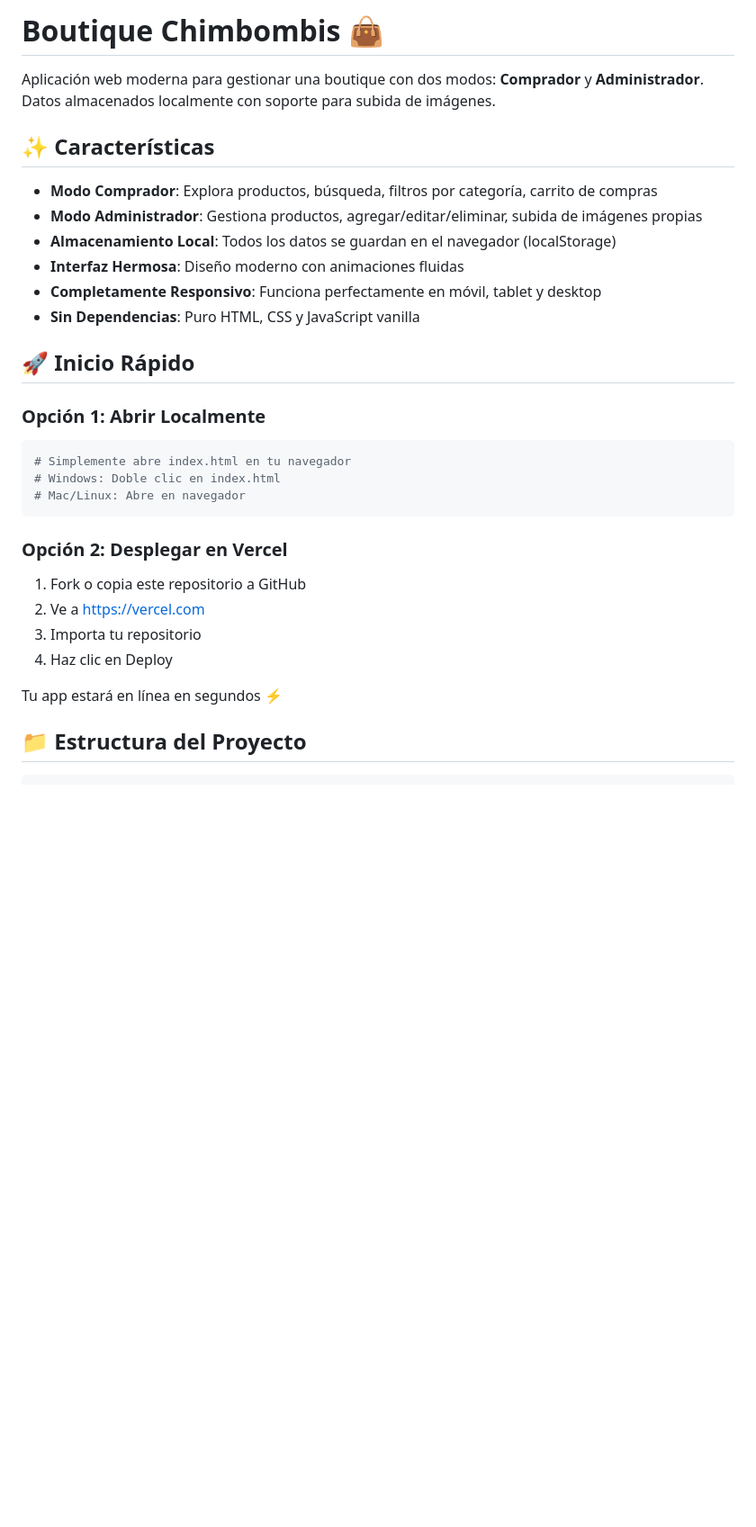
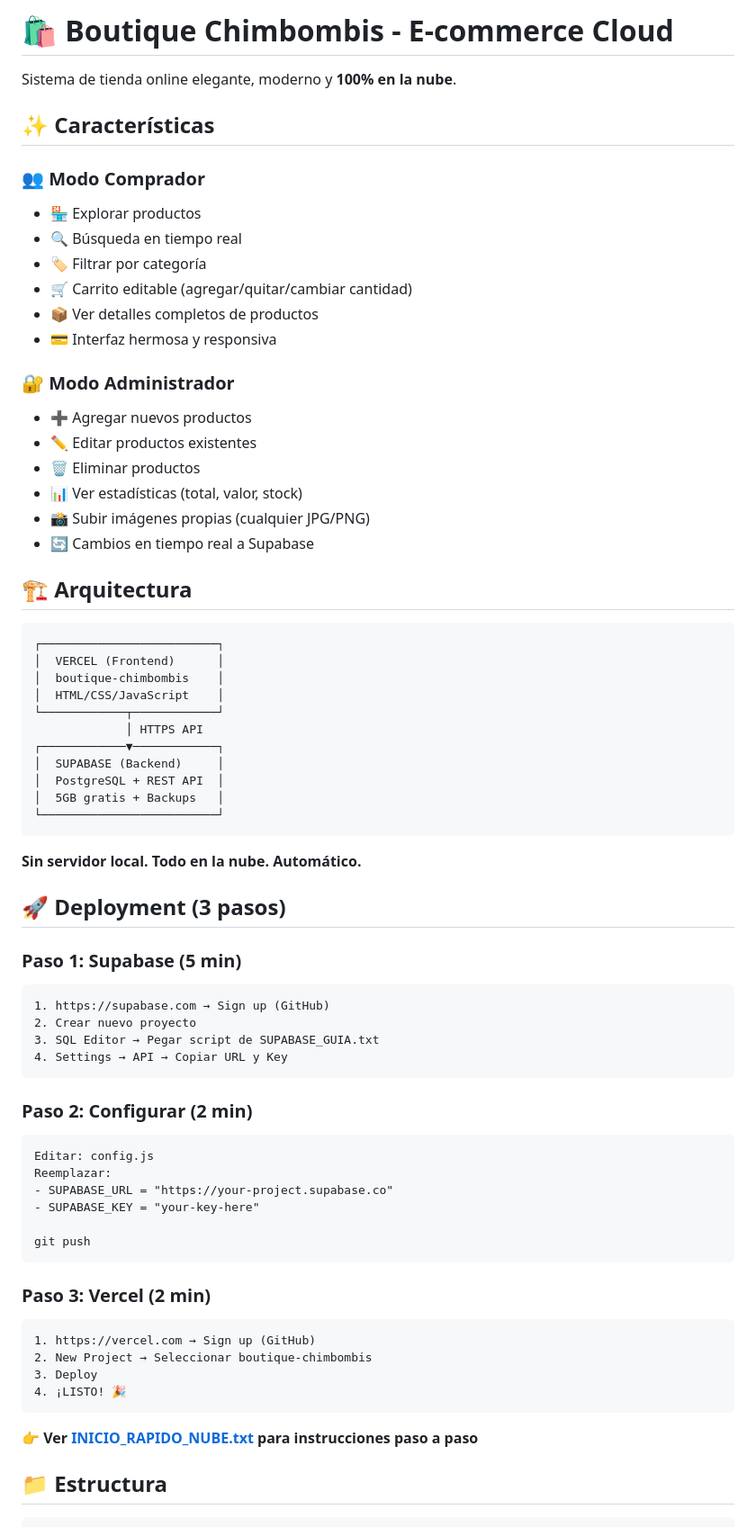
Before and after one commit to boolean2024/boutique-chimbombis, a Markdown page: README.md, the part around one of its changes. Shown at 90% size. Rendered like a GitHub page; blank space fills up the shorter version.

````diff
--- a/README.md
+++ b/README.md
@@ -1,33 +1,73 @@
-# Boutique Chimbombis 👜
+# 🛍️ Boutique Chimbombis - E-commerce Cloud
 
-Aplicación web moderna para gestionar una boutique con dos modos: **Comprador** y **Administrador**. Datos almacenados localmente con soporte para subida de imágenes.
+Sistema de tienda online elegante, moderno y **100% en la nube**.
 
 ## ✨ Características
 
-- **Modo Comprador**: Explora productos, búsqueda, filtros por categoría, carrito de compras
-- **Modo Administrador**: Gestiona productos, agregar/editar/eliminar, subida de imágenes propias
-- **Almacenamiento Local**: Todos los datos se guardan en el navegador (localStorage)
-- **Interfaz Hermosa**: Diseño moderno con animaciones fluidas
-- **Completamente Responsivo**: Funciona perfectamente en móvil, tablet y desktop
-- **Sin Dependencias**: Puro HTML, CSS y JavaScript vanilla
+### 👥 Modo Comprador
+- 🏪 Explorar productos
+- 🔍 Búsqueda en tiempo real
+- 🏷️ Filtrar por categoría
+- 🛒 Carrito editable (agregar/quitar/cambiar cantidad)
+- 📦 Ver detalles completos de productos
+- 💳 Interfaz hermosa y responsiva
 
-## 🚀 Inicio Rápido
+### 🔐 Modo Administrador
+- ➕ Agregar nuevos productos
+- ✏️ Editar productos existentes
+- 🗑️ Eliminar productos
+- 📊 Ver estadísticas (total, valor, stock)
+- 📸 Subir imágenes propias (cualquier JPG/PNG)
+- 🔄 Cambios en tiempo real a Supabase
 
-### Opción 1: Abrir Localmente
-```bash
-# Simplemente abre index.html en tu navegador
-# Windows: Doble clic en index.html
-# Mac/Linux: Abre en navegador
+## 🏗️ Arquitectura
+
+```
+┌─────────────────────────┐
+│  VERCEL (Frontend)      │
+│  boutique-chimbombis    │
+│  HTML/CSS/JavaScript    │
+└────────────┬────────────┘
+             │ HTTPS API
+┌────────────▼────────────┐
+│  SUPABASE (Backend)     │
+│  PostgreSQL + REST API  │
+│  5GB gratis + Backups   │
+└─────────────────────────┘
 ```
 
-### Opción 2: Desplegar en Vercel
-1. Fork o copia este repositorio a GitHub
-2. Ve a https://vercel.com
-3. Importa tu repositorio
-4. Haz clic en Deploy
+**Sin servidor local. Todo en la nube. Automático.**
 
-Tu app estará en línea en segundos ⚡
+## 🚀 Deployment (3 pasos)
 
-## 📁 Estructura del Proyecto
+### Paso 1: Supabase (5 min)
+```
+1. https://supabase.com → Sign up (GitHub)
+2. Crear nuevo proyecto
+3. SQL Editor → Pegar script de SUPABASE_GUIA.txt
+4. Settings → API → Copiar URL y Key
+```
+
+### Paso 2: Configurar (2 min)
+```
+Editar: config.js
+Reemplazar:
+- SUPABASE_URL = "https://your-project.supabase.co"
+- SUPABASE_KEY = "your-key-here"
+
+git push
+```
+
+### Paso 3: Vercel (2 min)
+```
+1. https://vercel.com → Sign up (GitHub)
+2. New Project → Seleccionar boutique-chimbombis
+3. Deploy
+4. ¡LISTO! 🎉
+```
+
+👉 **Ver [INICIO_RAPIDO_NUBE.txt](INICIO_RAPIDO_NUBE.txt) para instrucciones paso a paso**
+
+## 📁 Estructura
 
 ```
````
Also changed, not shown: other parts of README.md (+121 -93 lines).
